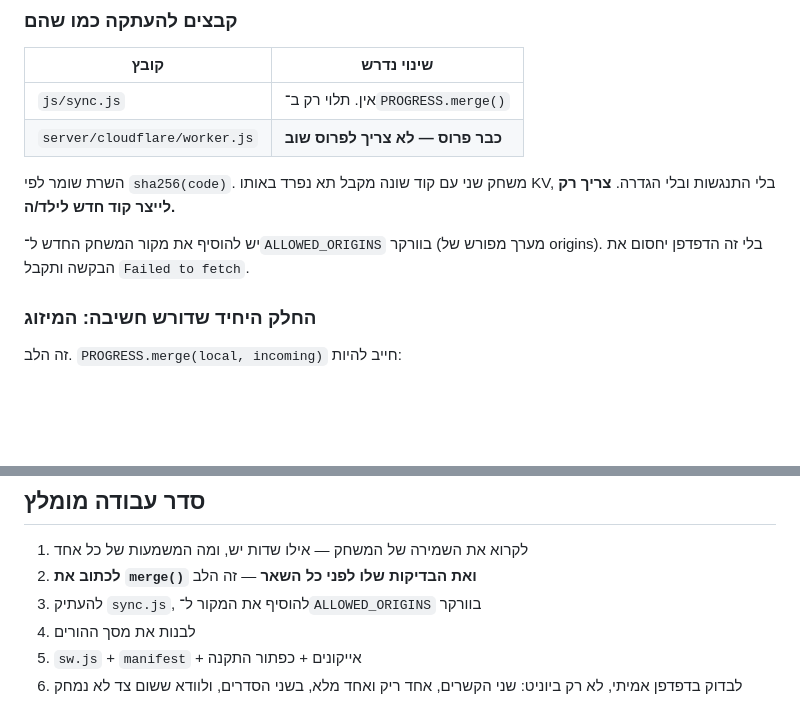
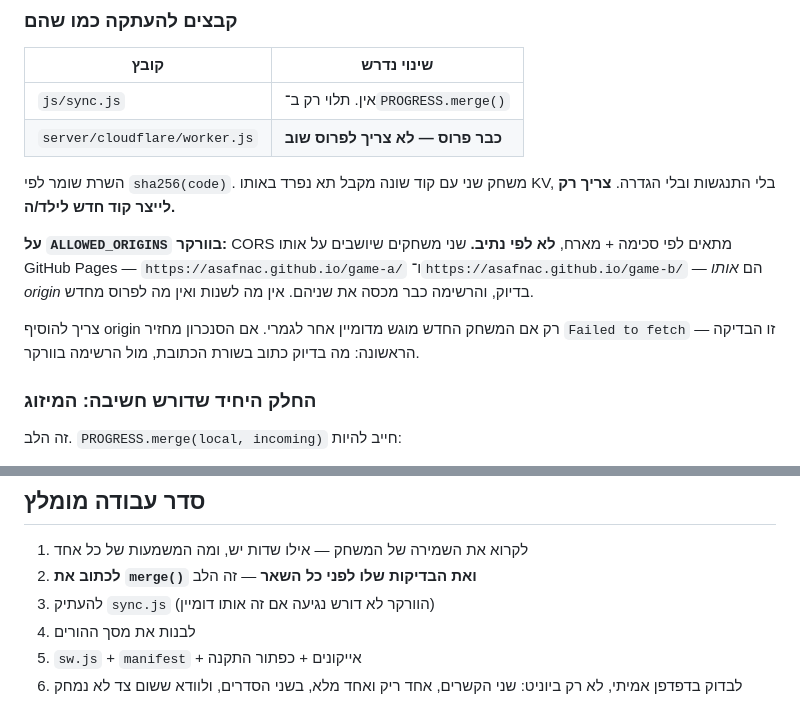
Before and after one commit to asafnac/tower-control, a Markdown page: docs/porting-kit.md, 2 parts joined by grey strips. GitHub-like rendering; blank space fills up the shorter version.

Commit message:
docs: the worker needs no change for a second game on the same domain
CORS matches on scheme and host, not path, so two games served from the same
GitHub Pages site share one origin and the existing ALLOWED_ORIGINS already
covers both. The brief had said to add the new game's origin and redeploy —
work that would have achieved nothing.

Co-Authored-By: Claude Opus 5 <noreply@anthropic.com>
Claude-Session: https://claude.ai/code/session_018WdxHLjr1tcrJaqj44oAcQ

```diff
--- a/docs/porting-kit.md
+++ b/docs/porting-kit.md
@@ -34,8 +34,14 @@
 השרת שומר לפי `sha256(code)`. משחק שני עם קוד שונה מקבל תא נפרד באותו KV,
 בלי התנגשות ובלי הגדרה. **צריך רק לייצר קוד חדש לילד/ה.**
 
-יש להוסיף את מקור המשחק החדש ל־`ALLOWED_ORIGINS` בוורקר (מערך מפורש של
-origins). בלי זה הדפדפן יחסום את הבקשה ותקבל `Failed to fetch`.
+**על `ALLOWED_ORIGINS` בוורקר:** CORS מתאים לפי סכימה + מארח, **לא לפי נתיב.**
+שני משחקים שיושבים על אותו GitHub Pages — `https://asafnac.github.io/game-a/`
+ו־`https://asafnac.github.io/game-b/` — הם *אותו origin* בדיוק, והרשימה כבר
+מכסה את שניהם. אין מה לשנות ואין מה לפרוס מחדש.
+
+צריך להוסיף origin רק אם המשחק החדש מוגש מדומיין אחר לגמרי. אם הסנכרון מחזיר
+`Failed to fetch` — זו הבדיקה הראשונה: מה בדיוק כתוב בשורת הכתובת, מול הרשימה
+בוורקר.
 
 ### החלק היחיד שדורש חשיבה: המיזוג
 
@@ -199,7 +205,7 @@ setStage(data, stageId) {
 
 1. לקרוא את השמירה של המשחק — אילו שדות יש, ומה המשמעות של כל אחד
 2. **לכתוב את `merge()` ואת הבדיקות שלו לפני כל השאר** — זה הלב
-3. להעתיק `sync.js`, להוסיף את המקור ל־`ALLOWED_ORIGINS` בוורקר
+3. להעתיק `sync.js` (הוורקר לא דורש נגיעה אם זה אותו דומיין)
 4. לבנות את מסך ההורים
 5. `sw.js` + `manifest` + אייקונים + כפתור התקנה
 6. לבדוק בדפדפן אמיתי, לא רק ביוניט: שני הקשרים, אחד ריק ואחד מלא, בשני
```
